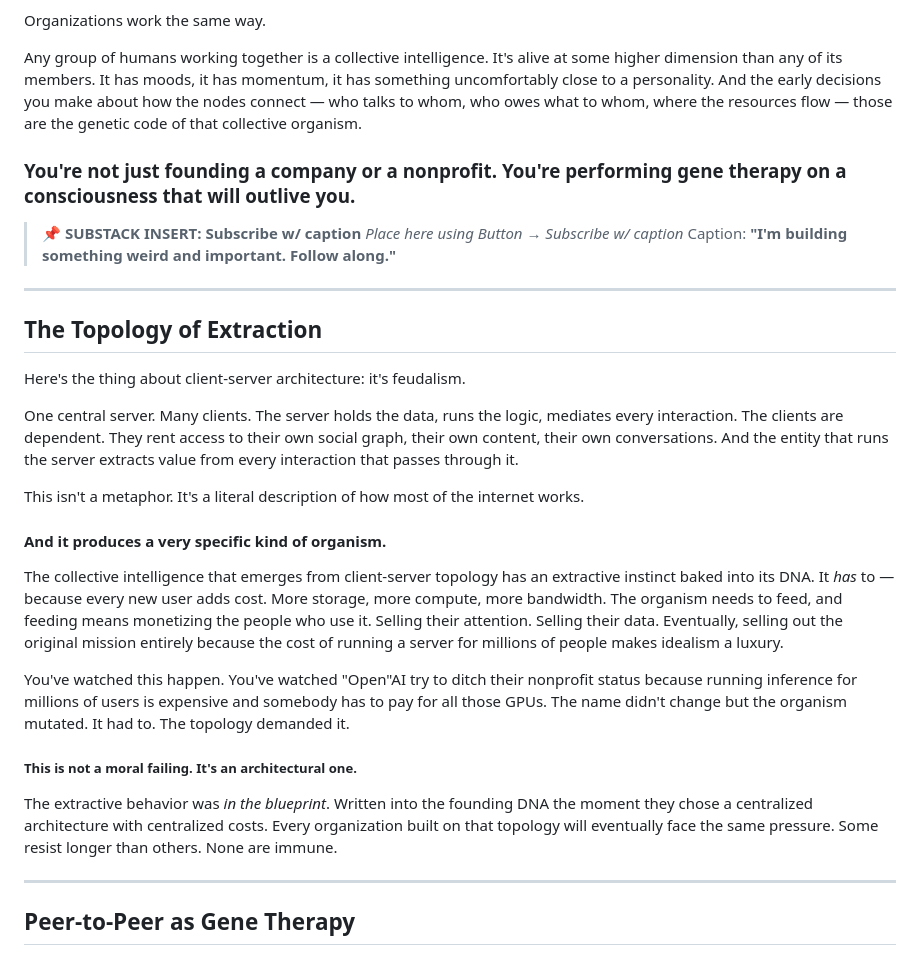
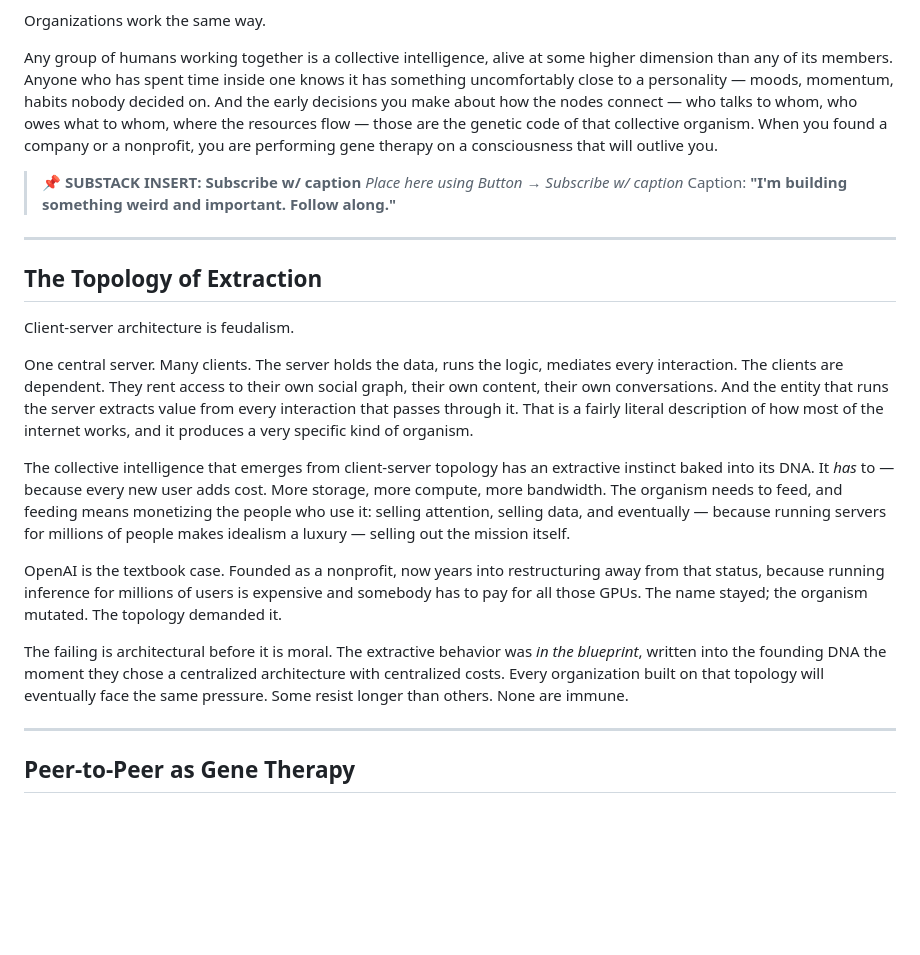
Before and after one commit to trumanellis/templesofrefuge.earth, a Markdown page: articles/gene-editing-collective.md, the part around one of its changes. Rendered like a GitHub page; blank space fills up the shorter version.

```diff
--- a/articles/gene-editing-collective.md
+++ b/articles/gene-editing-collective.md
@@ -15,9 +15,7 @@ I spent years programming massively parallel simulations on supercomputers. Thou
 
 Organizations work the same way.
 
-Any group of humans working together is a collective intelligence. It's alive at some higher dimension than any of its members. It has moods, it has momentum, it has something uncomfortably close to a personality. And the early decisions you make about how the nodes connect — who talks to whom, who owes what to whom, where the resources flow — those are the genetic code of that collective organism.
-
-### You're not just founding a company or a nonprofit. You're performing gene therapy on a consciousness that will outlive you.
+Any group of humans working together is a collective intelligence, alive at some higher dimension than any of its members. Anyone who has spent time inside one knows it has something uncomfortably close to a personality — moods, momentum, habits nobody decided on. And the early decisions you make about how the nodes connect — who talks to whom, who owes what to whom, where the resources flow — those are the genetic code of that collective organism. When you found a company or a nonprofit, you are performing gene therapy on a consciousness that will outlive you.
 
 > **📌 SUBSTACK INSERT: Subscribe w/ caption**
 > *Place here using Button → Subscribe w/ caption*
@@ -27,21 +25,15 @@ Any group of humans working together is a collective intelligence. It's alive at
 
 ## The Topology of Extraction
 
-Here's the thing about client-server architecture: it's feudalism.
+Client-server architecture is feudalism.
 
-One central server. Many clients. The server holds the data, runs the logic, mediates every interaction. The clients are dependent. They rent access to their own social graph, their own content, their own conversations. And the entity that runs the server extracts value from every interaction that passes through it.
+One central server. Many clients. The server holds the data, runs the logic, mediates every interaction. The clients are dependent. They rent access to their own social graph, their own content, their own conversations. And the entity that runs the server extracts value from every interaction that passes through it. That is a fairly literal description of how most of the internet works, and it produces a very specific kind of organism.
 
-This isn't a metaphor. It's a literal description of how most of the internet works.
+The collective intelligence that emerges from client-server topology has an extractive instinct baked into its DNA. It *has* to — because every new user adds cost. More storage, more compute, more bandwidth. The organism needs to feed, and feeding means monetizing the people who use it: selling attention, selling data, and eventually — because running servers for millions of people makes idealism a luxury — selling out the mission itself.
 
-#### And it produces a very specific kind of organism.
+OpenAI is the textbook case. Founded as a nonprofit, now years into restructuring away from that status, because running inference for millions of users is expensive and somebody has to pay for all those GPUs. The name stayed; the organism mutated. The topology demanded it.
 
-The collective intelligence that emerges from client-server topology has an extractive instinct baked into its DNA. It *has* to — because every new user adds cost. More storage, more compute, more bandwidth. The organism needs to feed, and feeding means monetizing the people who use it. Selling their attention. Selling their data. Eventually, selling out the original mission entirely because the cost of running a server for millions of people makes idealism a luxury.
-
-You've watched this happen. You've watched "Open"AI try to ditch their nonprofit status because running inference for millions of users is expensive and somebody has to pay for all those GPUs. The name didn't change but the organism mutated. It had to. The topology demanded it.
-
-##### This is not a moral failing. It's an architectural one.
-
-The extractive behavior was *in the blueprint*. Written into the founding DNA the moment they chose a centralized architecture with centralized costs. Every organization built on that topology will eventually face the same pressure. Some resist longer than others. None are immune.
+The failing is architectural before it is moral. The extractive behavior was *in the blueprint*, written into the founding DNA the moment they chose a centralized architecture with centralized costs. Every organization built on that topology will eventually face the same pressure. Some resist longer than others. None are immune.
 
 ---
 
```
Also changed, not shown: other parts of articles/gene-editing-collective.md (+16 -52 lines), articles/refuge-is-also-a-legal-word.md (+17 -27 lines).
